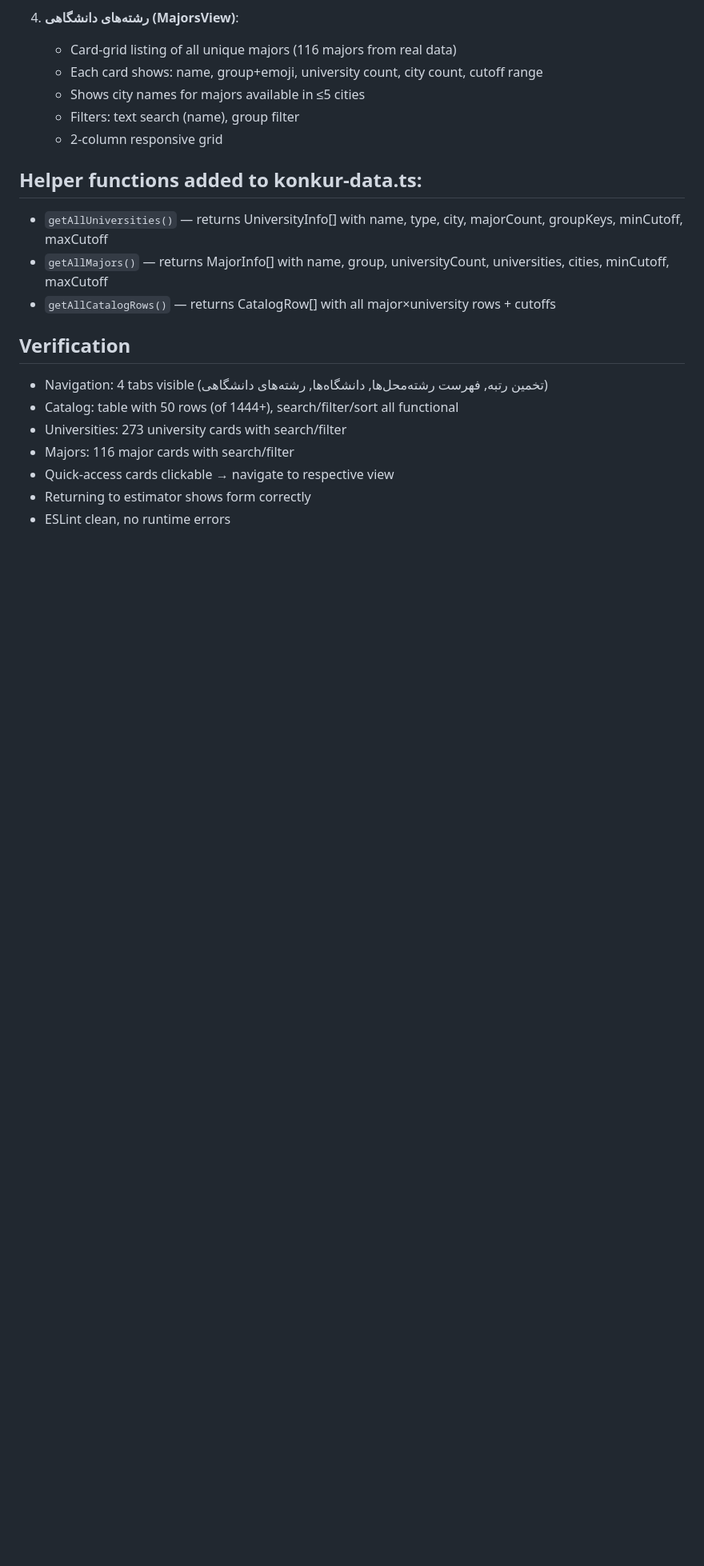
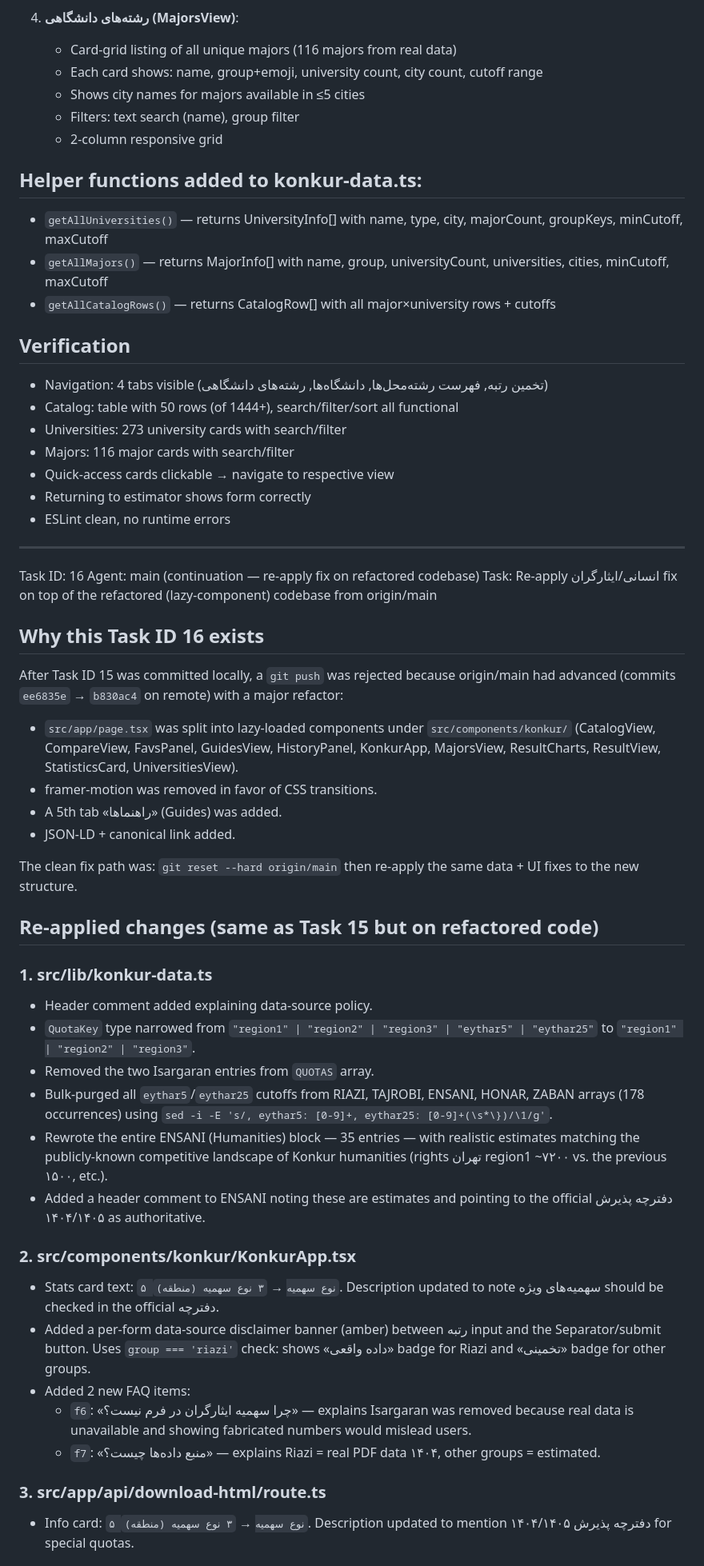
Before and after one commit to kiarash65/sunjob-konkur-estimator, a Markdown page: worklog.md, the part around one of its changes. Shown at 80% size. Drawn GitHub-style; blank space fills up the shorter version.

Commit message:
c4360fbb-c0dc-442f-98e0-fcab6743ca9a

```diff
--- a/worklog.md
+++ b/worklog.md
@@ -1007,3 +1007,53 @@ Added 3 new functional views with navigation tabs:
 - Quick-access cards clickable → navigate to respective view
 - Returning to estimator shows form correctly
 - ESLint clean, no runtime errors
+
+---
+Task ID: 16
+Agent: main (continuation — re-apply fix on refactored codebase)
+Task: Re-apply انسانی/ایثارگران fix on top of the refactored (lazy-component) codebase from origin/main
+
+## Why this Task ID 16 exists
+After Task ID 15 was committed locally, a `git push` was rejected because origin/main had
+advanced (commits `ee6835e` → `b830ac4` on remote) with a major refactor:
+- `src/app/page.tsx` was split into lazy-loaded components under `src/components/konkur/`
+  (CatalogView, CompareView, FavsPanel, GuidesView, HistoryPanel, KonkurApp, MajorsView,
+  ResultCharts, ResultView, StatisticsCard, UniversitiesView).
+- framer-motion was removed in favor of CSS transitions.
+- A 5th tab «راهنماها» (Guides) was added.
+- JSON-LD + canonical link added.
+
+The clean fix path was: `git reset --hard origin/main` then re-apply the same data +
+UI fixes to the new structure.
+
+## Re-applied changes (same as Task 15 but on refactored code)
+
+### 1. src/lib/konkur-data.ts
+- Header comment added explaining data-source policy.
+- `QuotaKey` type narrowed from `"region1" | "region2" | "region3" | "eythar5" | "eythar25"`
+  to `"region1" | "region2" | "region3"`.
+- Removed the two Isargaran entries from `QUOTAS` array.
+- Bulk-purged all `eythar5`/`eythar25` cutoffs from RIAZI, TAJROBI, ENSANI, HONAR, ZABAN
+  arrays (178 occurrences) using `sed -i -E 's/, eythar5: [0-9]+, eythar25: [0-9]+(\s*\})/\1/g'`.
+- Rewrote the entire ENSANI (Humanities) block — 35 entries — with realistic estimates
+  matching the publicly-known competitive landscape of Konkur humanities (rights تهران
+  region1 ~۷۲۰۰ vs. the previous ۱۵۰۰, etc.).
+- Added a header comment to ENSANI noting these are estimates and pointing to the
+  official دفترچه پذیرش ۱۴۰۴/۱۴۰۵ as authoritative.
+
+### 2. src/components/konkur/KonkurApp.tsx
+- Stats card text: `۵ نوع سهمیه` → `۳ نوع سهمیه (منطقه)`. Description updated to
+  note سهمیه‌های ویژه should be checked in the official دفترچه.
+- Added a per-form data-source disclaimer banner (amber) between رتبه input and
+  the Separator/submit button. Uses `group === 'riazi'` check: shows «داده واقعی»
+  badge for Riazi and «تخمینی» badge for other groups.
+- Added 2 new FAQ items:
+  - `f6`: «چرا سهمیه ایثارگران در فرم نیست؟» — explains Isargaran was removed because
+    real data is unavailable and showing fabricated numbers would mislead users.
+  - `f7`: «منبع داده‌ها چیست؟» — explains Riazi = real PDF data ۱۴۰۴, other groups
+    = estimated.
+
+### 3. src/app/api/download-html/route.ts
+- Info card: `۵ نوع سهمیه` → `۳ نوع سهمیه (منطقه)`. Description updated to mention
+  دفترچه پذیرش ۱۴۰۴/۱۴۰۵ for special quotas.
+
```
Also changed, not shown: other parts of worklog.md (+28 -0 lines).
